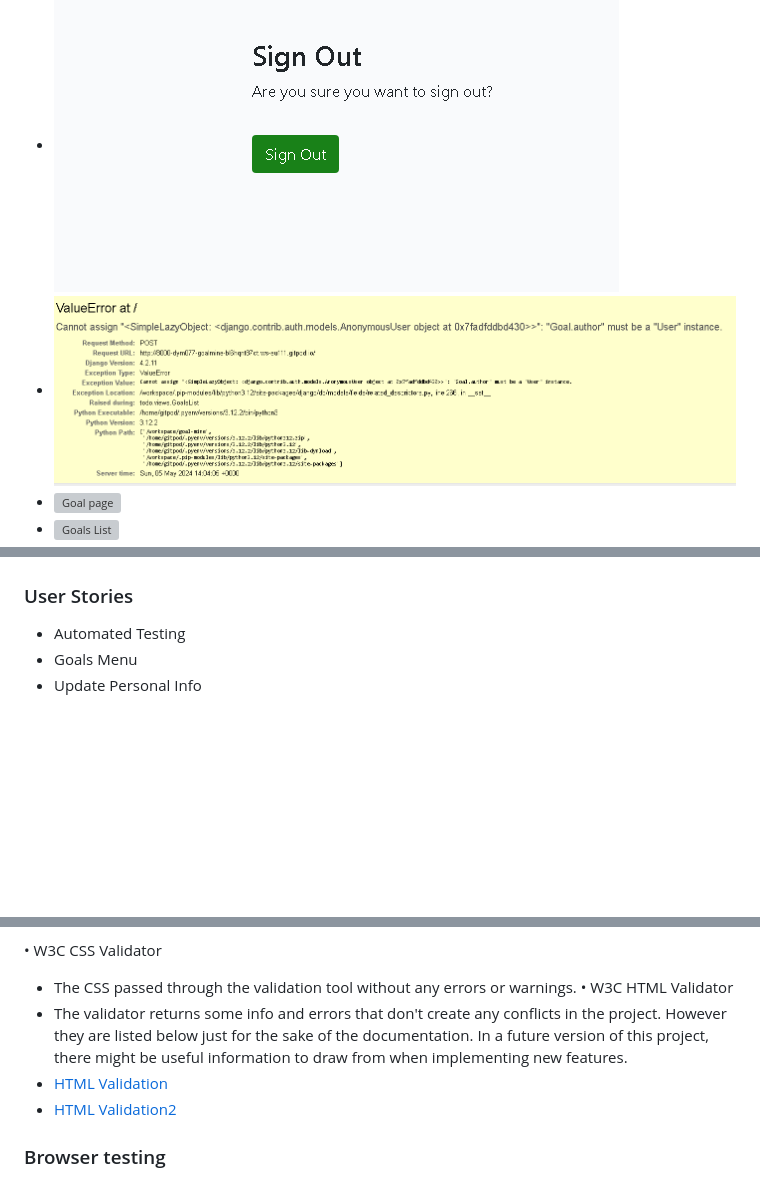
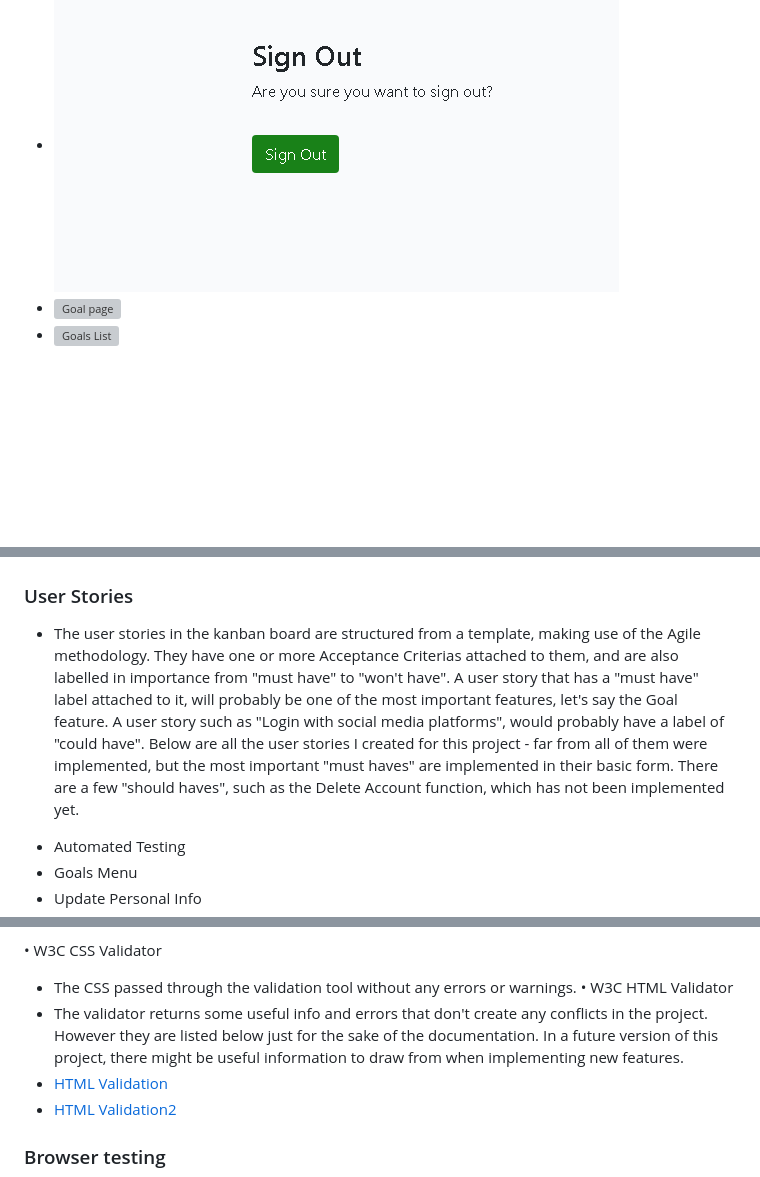
Before and after one commit to Dym077/goal-mine, a Markdown page: README.md, 3 parts joined by grey strips. GitHub-like rendering; blank space fills up the shorter version; grey boxes are pictures that could not be loaded.

Commit message:
Edit user stories section in readme

```diff
--- a/README.md
+++ b/README.md
@@ -42,7 +42,6 @@ There is also an option to set a status for the goal - if it has been completed
 - ![Signup page](documentation/signup.png)
 - ![Signin page](documentation//signin.png)
 - ![Signout page](documentation/signout.png)
-- ![Logged out](documentation/loggedout_goal.png)
 - ![Goal page](documentation/goal_page.png)
 - ![Goals List](documentation/goalslist.png)
 - ![Goal Form](documentation/goal_form.png)
@@ -88,6 +87,9 @@ Because of its wed-based nature, the app is available everywhere where the user
 * Testing
 
 ### User Stories
+- The user stories in the kanban board are structured from a template, making use of the Agile methodology.
+They have one or more Acceptance Criterias attached to them, and are also labelled in importance from "must have" to "won't have". A user story that has a "must have" label attached to it, will probably be one of the most important features, let's say the Goal feature. A user story such as "Login with social media platforms", would probably have a label of "could have".
+Below are all the user stories I created for this project - far from all of them were implemented, but the most important "must haves" are implemented in their basic form. There are a few "should haves", such as the Delete Account function, which has not been implemented yet.
 
 * Automated Testing
 * Goals Menu
@@ -168,7 +171,7 @@ One undefined variable
 •	W3C CSS Validator
 - The CSS passed through the validation tool without any errors or warnings.
 •	W3C HTML Validator
-- The validator returns some info and errors that don't create any conflicts in the project. However they are listed below just for the sake of the documentation. In a future version of this project, there might be useful information to draw from when implementing new features.
+- The validator returns some useful info and errors that don't create any conflicts in the project. However they are listed below just for the sake of the documentation. In a future version of this project, there might be useful information to draw from when implementing new features.
 - [HTML Validation](documentation/html_errors.png)
 - [HTML Validation2](documentation/html_errors2.png)
 ### Browser testing
```
Also changed, not shown: other parts of README.md (+2 -1 lines).
